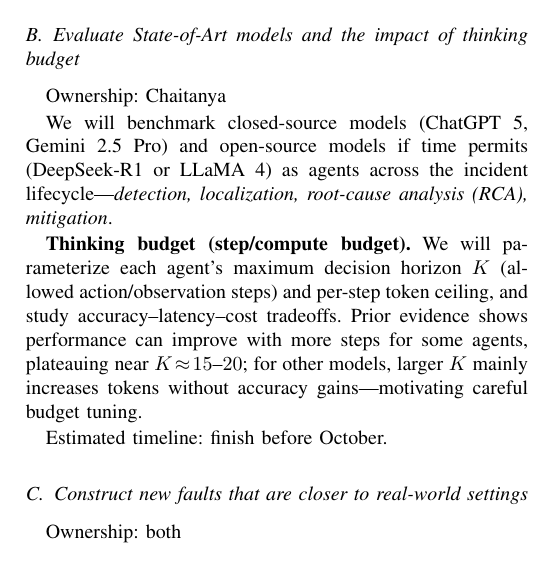
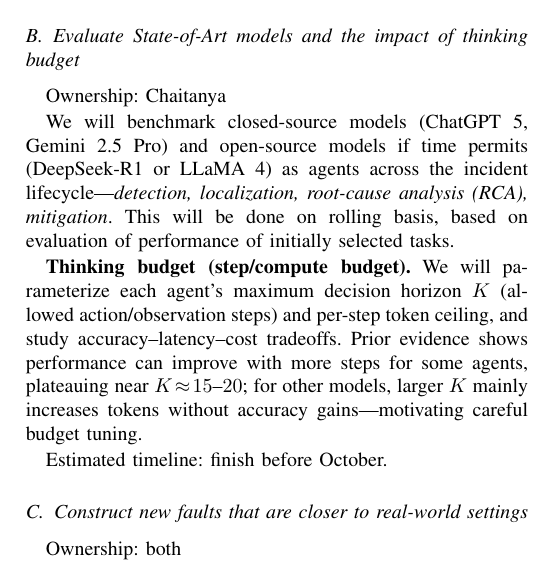
Before and after one commit to Systems-Reliability-Project-2025Fall/projects-docs, a LaTeX paper (proposal.tex): part of one column of page 2 of 2, cut so that both start at the same text. Compiled offline with pdfLaTeX; a missing font is replaced by an installed copy or a similar font; a LaTeX package or settings file that is missing is left out.

Commit message:
Added Evaluate State-of-Art models and the impact of thinking budget

```diff
--- a/proposal.tex
+++ b/proposal.tex
@@ -91,7 +91,7 @@
 \subsection{Evaluate State-of-Art models and the impact of thinking budget}
 Ownership: Chaitanya
 
-We will benchmark closed-source models (ChatGPT~5, Gemini~2.5~Pro) and open-source models if time permits (DeepSeek-R1 or LLaMA~4) as agents across the incident lifecycle—\emph{detection, localization, root-cause analysis (RCA), mitigation}.
+We will benchmark closed-source models (ChatGPT~5, Gemini~2.5~Pro) and open-source models if time permits (DeepSeek-R1 or LLaMA~4) as agents across the incident lifecycle—\emph{detection, localization, root-cause analysis (RCA), mitigation}. This will be done on rolling basis, based on evaluation of performance of initially selected tasks.
 
 \textbf{Thinking budget (step/compute budget).} We will parameterize each agent’s maximum decision horizon $K$ (allowed action/observation steps) and per-step token ceiling, and study accuracy–latency–cost tradeoffs. Prior evidence shows performance can improve with more steps for some agents, plateauing near $K\!\approx\!15$–$20$; for other models, larger $K$ mainly increases tokens without accuracy gains—motivating careful budget tuning.
 
```
